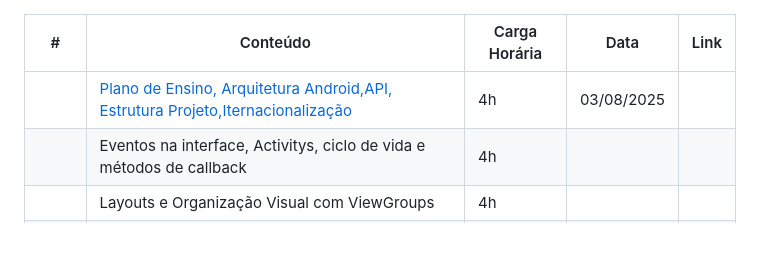
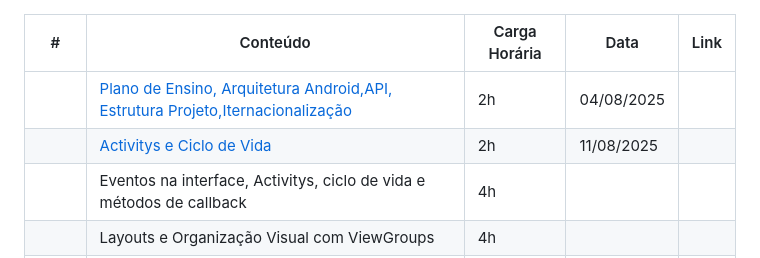
Before and after one commit to rbeninca/notas, a Markdown page: ppi/planejamento.md, the part around the change printed below. GitHub-like rendering.

```diff
--- a/ppi/planejamento.md
+++ b/ppi/planejamento.md
@@ -3,7 +3,8 @@
 
 | #  | Conteúdo                                                                                   | Carga Horária  |Data      | Link |
 |----|--------------------------------------------------------------------------------------------|----------------|----------|------|
-|   | [Plano de Ensino, Arquitetura Android,API, Estrutura Projeto,Iternacionalização](#1-aula-1) | 4h             |03/08/2025|      |
+|   | [Plano de Ensino, Arquitetura Android,API, Estrutura Projeto,Iternacionalização](#1-aula-1) | 2h             |04/08/2025|      |
+|   | [Activitys e Ciclo de Vida](#2-aula-2) | 2h             |11/08/2025|      |
 |   | Eventos na interface, Activitys, ciclo de vida e  métodos de callback                       | 4h             |          |      |
 |   | Layouts e Organização Visual com ViewGroups                                                 | 4h             |          |      |
 |   | Intents, Navegação entre Activities e Ciclo de Vida                                         | 4h             |          |      |
```
Also changed, not shown: other parts of ppi/planejamento.md (+32 -6 lines).
